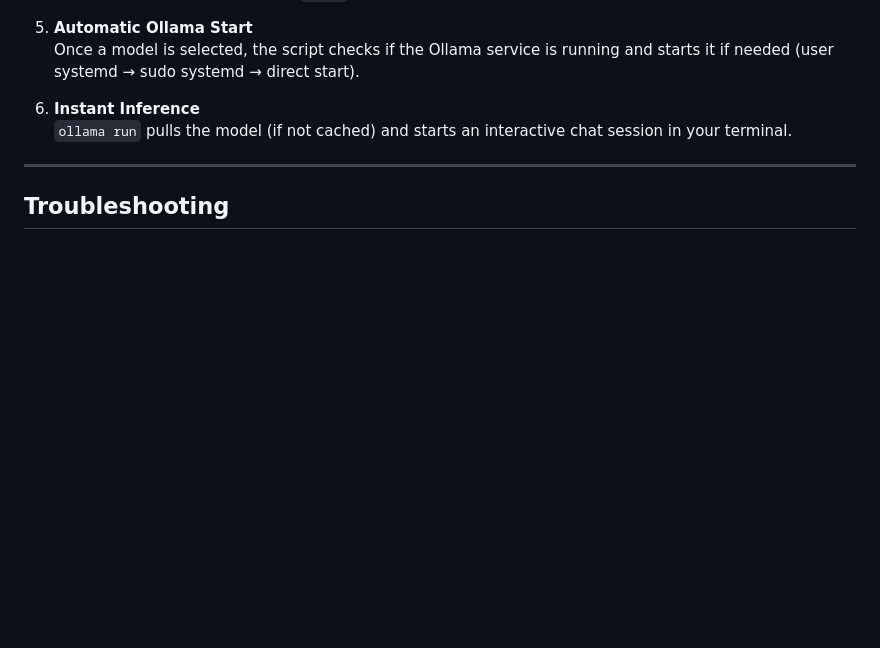
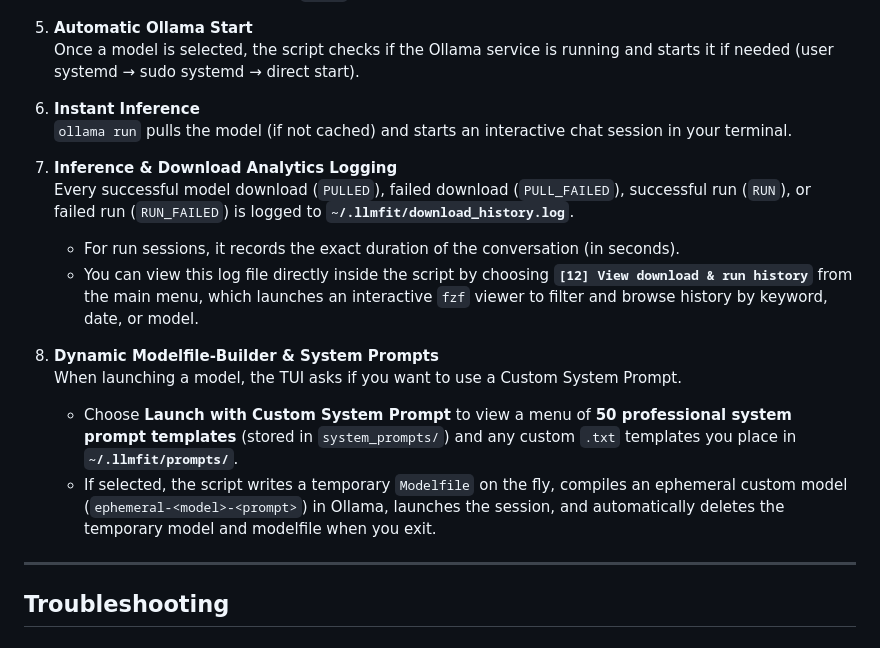
Before and after one commit to ZeroDot1/LLMfitDownloadhelper, a Markdown page: README.md, the part around the change. GitHub-like rendering; blank space fills up the shorter version.

Commit message:
docs: detail log paths and dynamic model builder workflows in README

```diff
--- a/README.md
+++ b/README.md
@@ -206,6 +206,16 @@ The script runs in a loop: **Cache Check/Update → Menu → Fit → fzf → (ru
    `ollama run` pulls the model (if not cached) and starts an interactive chat session in your
    terminal.
 
+7. **Inference & Download Analytics Logging**
+   Every successful model download (`PULLED`), failed download (`PULL_FAILED`), successful run (`RUN`), or failed run (`RUN_FAILED`) is logged to **`~/.llmfit/download_history.log`**.
+   - For run sessions, it records the exact duration of the conversation (in seconds).
+   - You can view this log file directly inside the script by choosing **`[12] View download & run history`** from the main menu, which launches an interactive `fzf` viewer to filter and browse history by keyword, date, or model.
+
+8. **Dynamic Modelfile-Builder & System Prompts**
+   When launching a model, the TUI asks if you want to use a Custom System Prompt.
+   - Choose **Launch with Custom System Prompt** to view a menu of **50 professional system prompt templates** (stored in `system_prompts/`) and any custom `.txt` templates you place in **`~/.llmfit/prompts/`**.
+   - If selected, the script writes a temporary `Modelfile` on the fly, compiles an ephemeral custom model (`ephemeral-<model>-<prompt>`) in Ollama, launches the session, and automatically deletes the temporary model and modelfile when you exit.
+
 ---
 
 ## Troubleshooting
```
